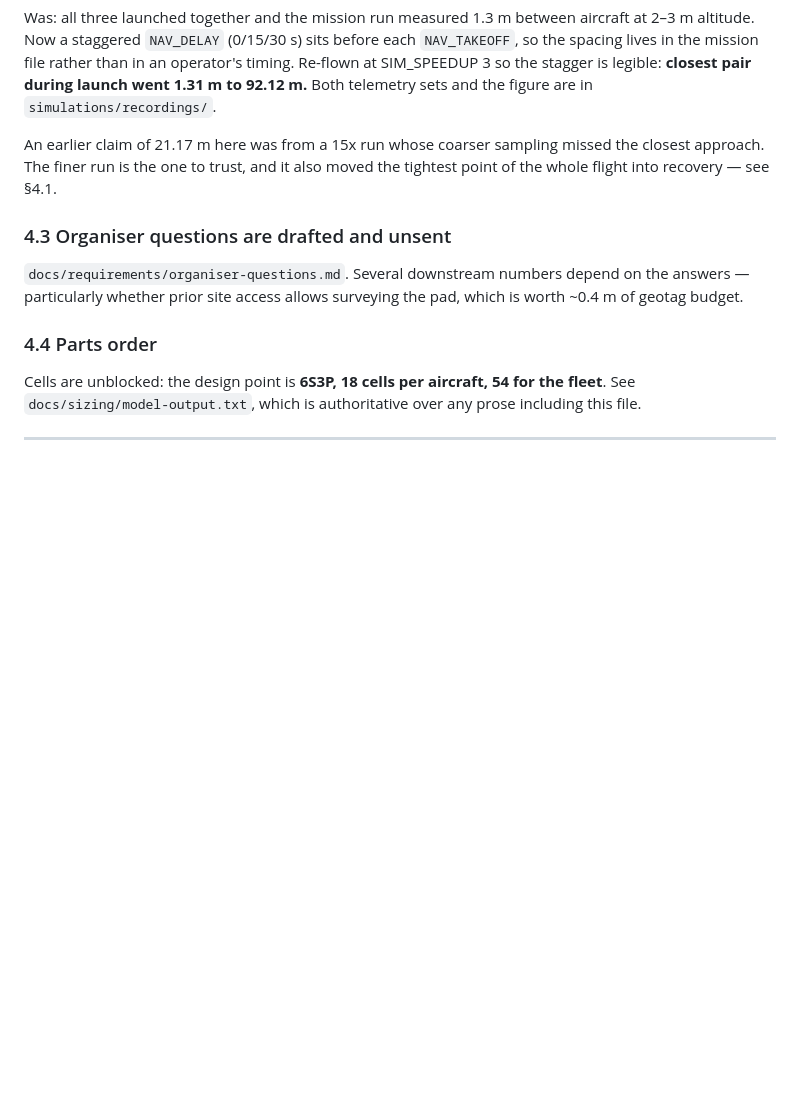
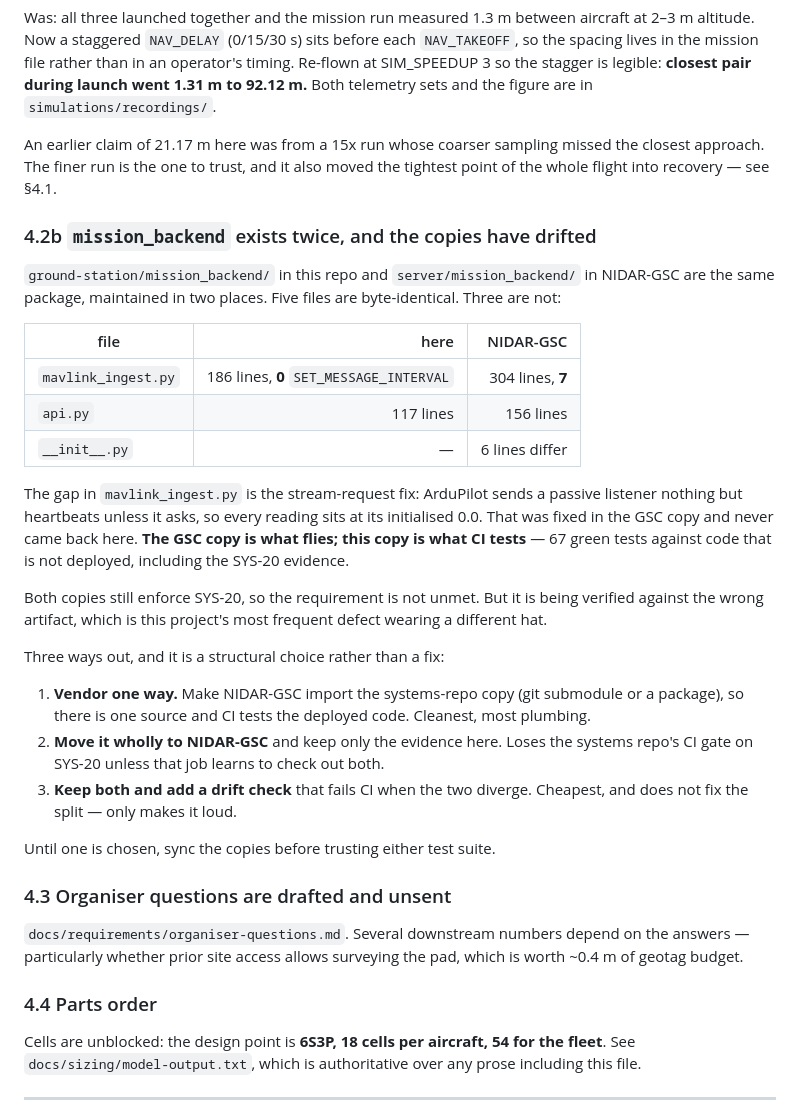
Before and after one commit to tetraethylmethane/NIDAR-RescueSwarm, a Markdown page: HANDOFF.md, the part around the change. Rendered like a GitHub page; blank space fills up the shorter version.

Commit message:
Say what ground-station/ actually is, and flag that it has drifted from NIDAR-GSC
The README claimed "the ground station lives in NIDAR-GSC", which does not
explain the ground-station/ directory sitting in this repo with 67 CI-gated
tests in it. Asked directly what that directory was, the honest answer turned
out to be worse than untidy documentation.

Both repos contain a mission_backend package. Five files are byte-identical.
Three are not:

    mavlink_ingest.py   186 lines here, 304 in NIDAR-GSC
                        0 SET_MESSAGE_INTERVAL here, 7 there
    api.py              117 lines here, 156 there
    __init__.py         6 lines differ

The gap in mavlink_ingest.py is the stream-request fix -- ArduPilot sends a
passive listener nothing but heartbeats unless it asks, so every reading sits
at its initialised 0.0. It was fixed in the GSC copy and never came back here.

So the GSC copy is what flies and this copy is what CI tests: 67 green tests
against code that is not deployed, including the SYS-20 evidence. Both copies
still enforce SYS-20, so the requirement is not unmet -- but it is verified
against the wrong artifact, which is this project's most frequent defect in a
different costume.

README section 7 now describes what is actually in ground-station/ and carries
the drift warning. HANDOFF section 4.2b lays out the three ways out -- vendor
one way, move it wholly to NIDAR-GSC, or add a drift check -- and does not pick
one, because it is a structural choice about how the two repos relate rather
than something to fix quietly in a documentation commit.

Co-Authored-By: Claude Opus 5 <noreply@anthropic.com>

```diff
--- a/HANDOFF.md
+++ b/HANDOFF.md
@@ -136,6 +136,40 @@ An earlier claim of 21.17 m here was from a 15x run whose coarser sampling
 missed the closest approach. The finer run is the one to trust, and it also
 moved the tightest point of the whole flight into recovery — see §4.1.
 
+### 4.2b `mission_backend` exists twice, and the copies have drifted
+
+`ground-station/mission_backend/` in this repo and `server/mission_backend/` in
+NIDAR-GSC are the same package, maintained in two places. Five files are
+byte-identical. Three are not:
+
+| file | here | NIDAR-GSC |
+|---|--:|--:|
+| `mavlink_ingest.py` | 186 lines, **0** `SET_MESSAGE_INTERVAL` | 304 lines, **7** |
+| `api.py` | 117 lines | 156 lines |
+| `__init__.py` | — | 6 lines differ |
+
+The gap in `mavlink_ingest.py` is the stream-request fix: ArduPilot sends a
+passive listener nothing but heartbeats unless it asks, so every reading sits
+at its initialised 0.0. That was fixed in the GSC copy and never came back
+here. **The GSC copy is what flies; this copy is what CI tests** — 67 green
+tests against code that is not deployed, including the SYS-20 evidence.
+
+Both copies still enforce SYS-20, so the requirement is not unmet. But it is
+being verified against the wrong artifact, which is this project's most
+frequent defect wearing a different hat.
+
+Three ways out, and it is a structural choice rather than a fix:
+
+1. **Vendor one way.** Make NIDAR-GSC import the systems-repo copy (git
+   submodule or a package), so there is one source and CI tests the deployed
+   code. Cleanest, most plumbing.
+2. **Move it wholly to NIDAR-GSC** and keep only the evidence here. Loses the
+   systems repo's CI gate on SYS-20 unless that job learns to check out both.
+3. **Keep both and add a drift check** that fails CI when the two diverge.
+   Cheapest, and does not fix the split — only makes it loud.
+
+Until one is chosen, sync the copies before trusting either test suite.
+
 ### 4.3 Organiser questions are drafted and unsent
 
 `docs/requirements/organiser-questions.md`. Several downstream numbers depend
```
Also changed, not shown: README.md (+6 -1 lines).
